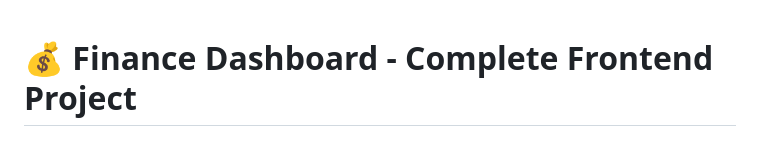
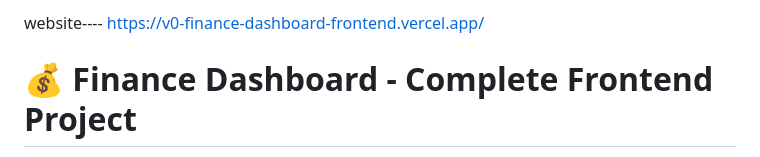
Before and after one commit to AnshikaMishra24/finance-dashboard, a Markdown page: README.md, the part around the change. GitHub-like rendering.

Commit message:
Add website link to README

```diff
--- a/README.md
+++ b/README.md
@@ -1,3 +1,5 @@
+website---- https://v0-finance-dashboard-frontend.vercel.app/
+
 # 💰 Finance Dashboard - Complete Frontend Project
 
 A modern, responsive, and minimalistic finance dashboard built with pure HTML, CSS, and JavaScript. Features interactive charts, transaction management, and a clean user interface with DevOps integration examples.
```
